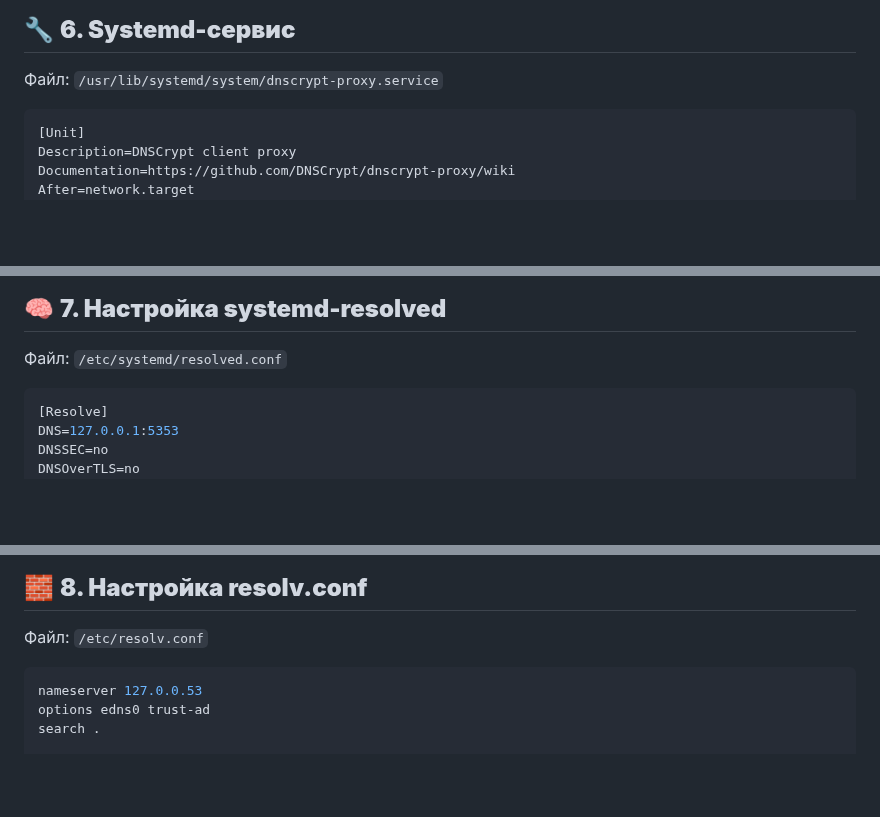
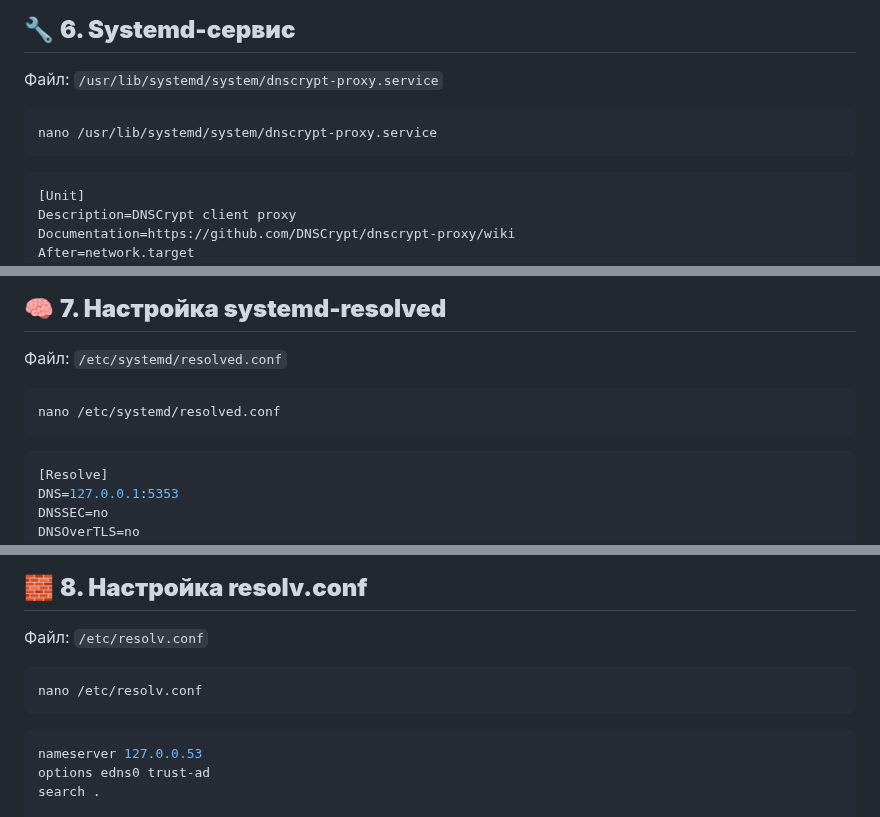
Before and after one commit to r00t-man/MZT, a Markdown page: 10_Настройка DNS (DoH) на VPN.md, 3 parts joined by grey strips. Drawn GitHub-style; blank space fills up the shorter version.

````diff
--- a/10_Настройка DNS (DoH) на VPN.md
+++ b/10_Настройка DNS (DoH) на VPN.md
@@ -177,6 +177,10 @@ stamp = 'sdns://AgcAAAAAAAAAAAAXZG5zLmFkZ3VhcmQtZG5zLmNvbTo0NDMKL2Rucy1xdWVyeQ'
 
 Файл: `/usr/lib/systemd/system/dnscrypt-proxy.service`
 
+```bash
+nano /usr/lib/systemd/system/dnscrypt-proxy.service
+```
+
 ```ini
 [Unit]
 Description=DNSCrypt client proxy
@@ -214,6 +218,10 @@ WantedBy=multi-user.target
 ## 🧠 **7. Настройка systemd-resolved**
 
 Файл: `/etc/systemd/resolved.conf`
+
+```bash
+nano /etc/systemd/resolved.conf
+```
 
 ```ini
 [Resolve]
@@ -258,6 +266,10 @@ LLMNR=no
 ## 🧱 **8. Настройка resolv.conf**
 
 Файл: `/etc/resolv.conf`
+
+```bash
+nano /etc/resolv.conf
+```
 
 ```ini
 nameserver 127.0.0.53
````
